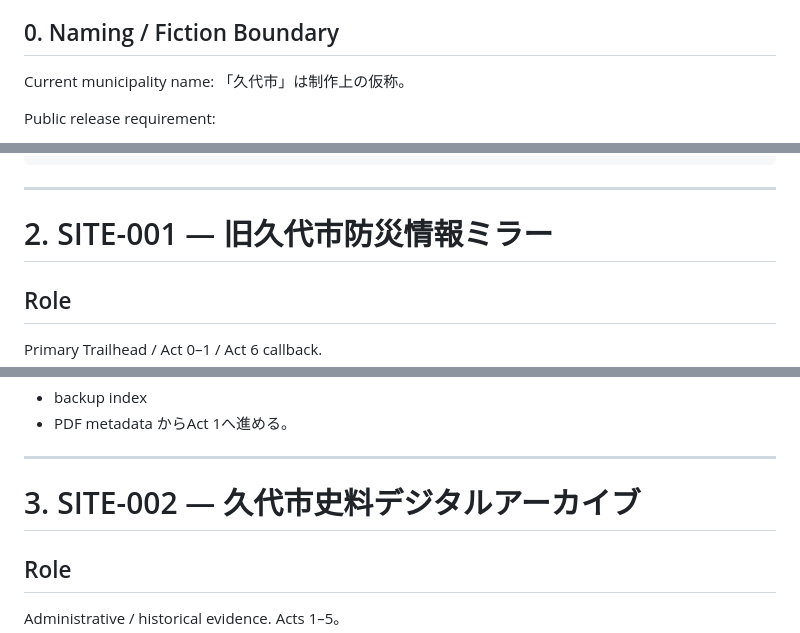
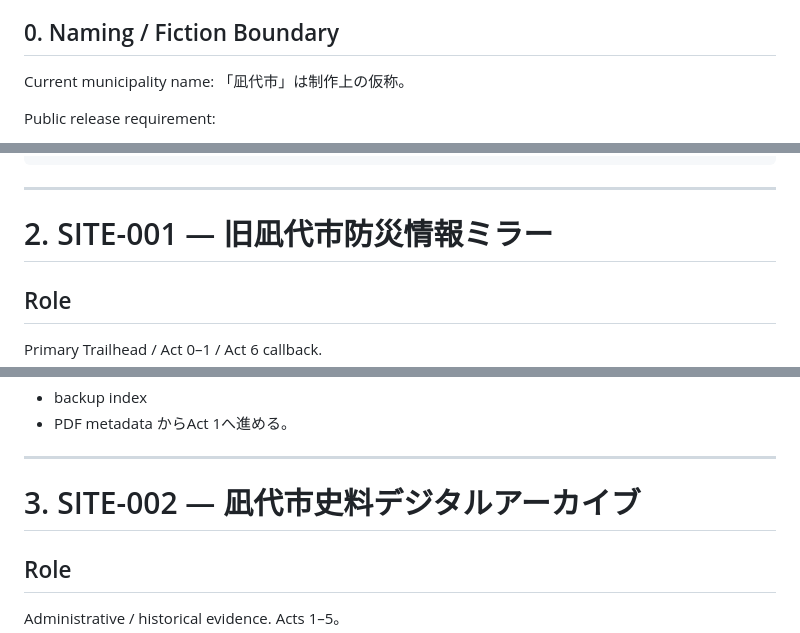
Before and after one commit to Hibiki49aaiii/arg-gpt, a Markdown page: works/001-district-eight/SITE_MAP.md, 3 parts joined by grey strips. Drawn GitHub-style.

```diff
--- a/works/001-district-eight/SITE_MAP.md
+++ b/works/001-district-eight/SITE_MAP.md
@@ -7,7 +7,7 @@ Do not deploy the literal placeholder hostnames.
 ## 0. Naming / Fiction Boundary
 
 Current municipality name:
-「久代市」は制作上の仮称。
+「凪代市」は制作上の仮称。
 
 Public release requirement:
 - 実在自治体と誤認されにくい名称を最終確認する
@@ -57,7 +57,7 @@ Ending Layer
 
 ---
 
-# 2. SITE-001 — 旧久代市防災情報ミラー
+# 2. SITE-001 — 旧凪代市防災情報ミラー
 
 ## Role
 Primary Trailhead / Act 0–1 / Act 6 callback.
@@ -134,7 +134,7 @@ PZ-001に失敗しても、
 
 ---
 
-# 3. SITE-002 — 久代市史料デジタルアーカイブ
+# 3. SITE-002 — 凪代市史料デジタルアーカイブ
 
 ## Role
 Administrative / historical evidence.
```
Also changed, not shown: other parts of works/001-district-eight/SITE_MAP.md (+3 -3 lines).
